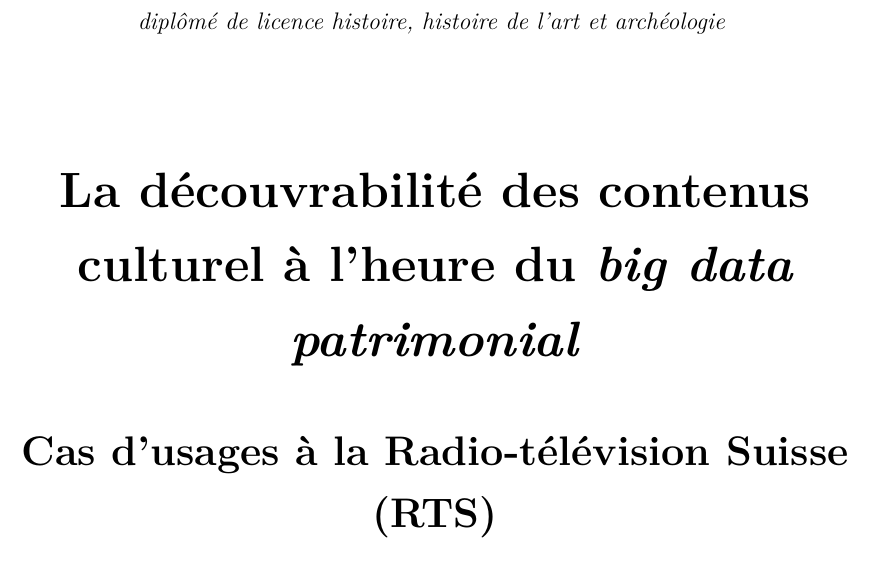
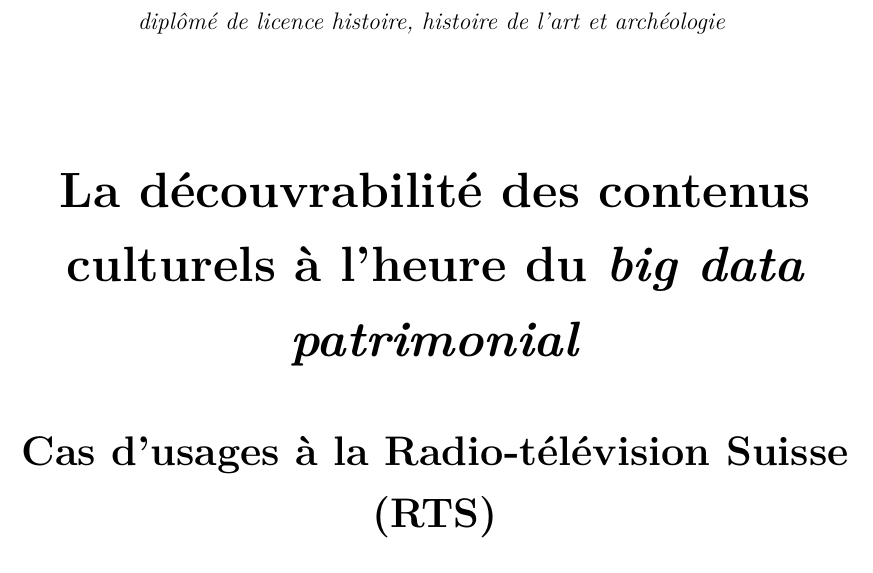
Before and after one commit to Maxime-Griveau/Memoire_decouvrabilite, a LaTeX thesis (GRIVEAU_MAXIME_document_maitre.tex): part of page 1 of 146, cut so that both start at the same text. Compiled offline with XeLaTeX.

Commit message:
correction des fautes #2

```diff
--- a/GRIVEAU_MAXIME_document_maitre.tex
+++ b/GRIVEAU_MAXIME_document_maitre.tex
@@ -164,7 +164,7 @@
 			\bigskip
 
 			\begin{Huge}
-				\textbf{La découvrabilité des contenus culturel à l'heure du \textit{big data patrimonial}}\\
+				\textbf{La découvrabilité des contenus culturels à l'heure du \textit{big data patrimonial}}\\
 			\end{Huge}
 			\bigskip
 			\bigskip
```
